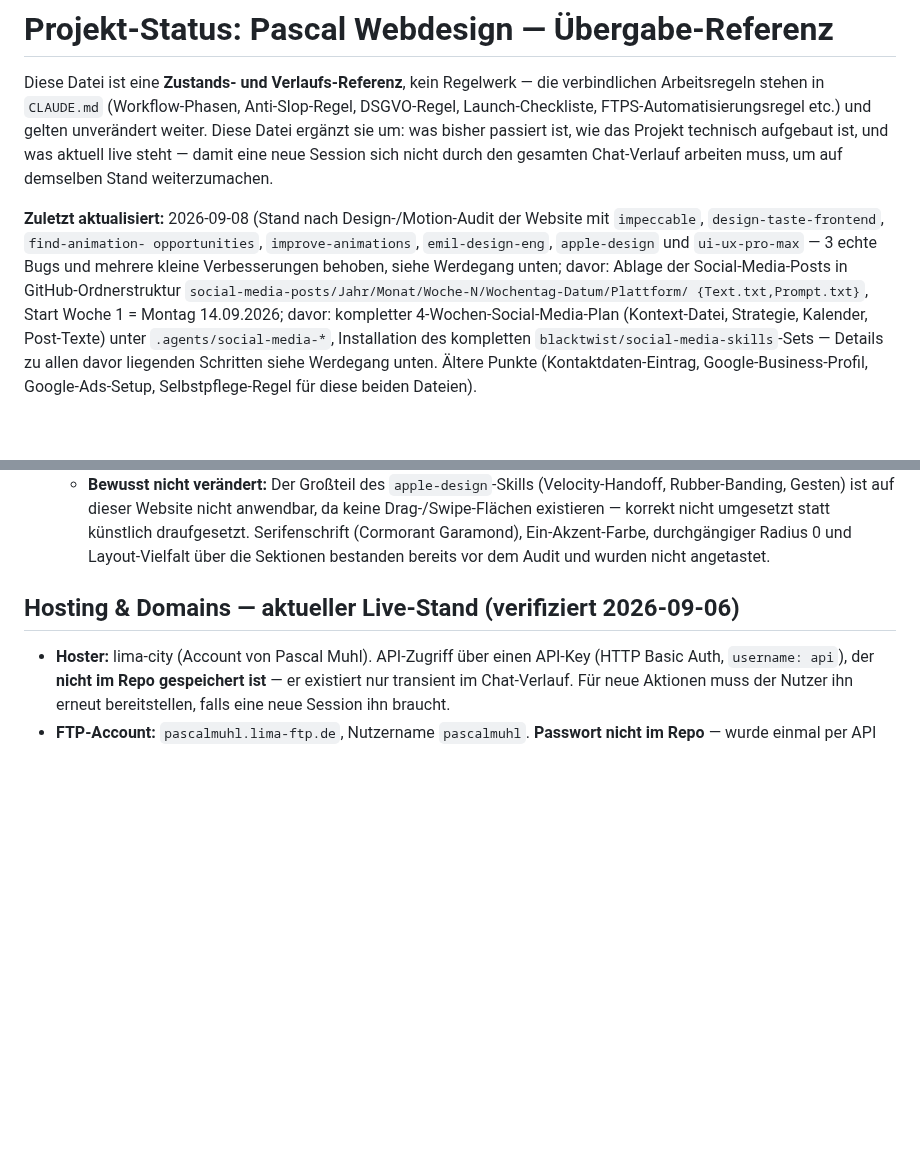
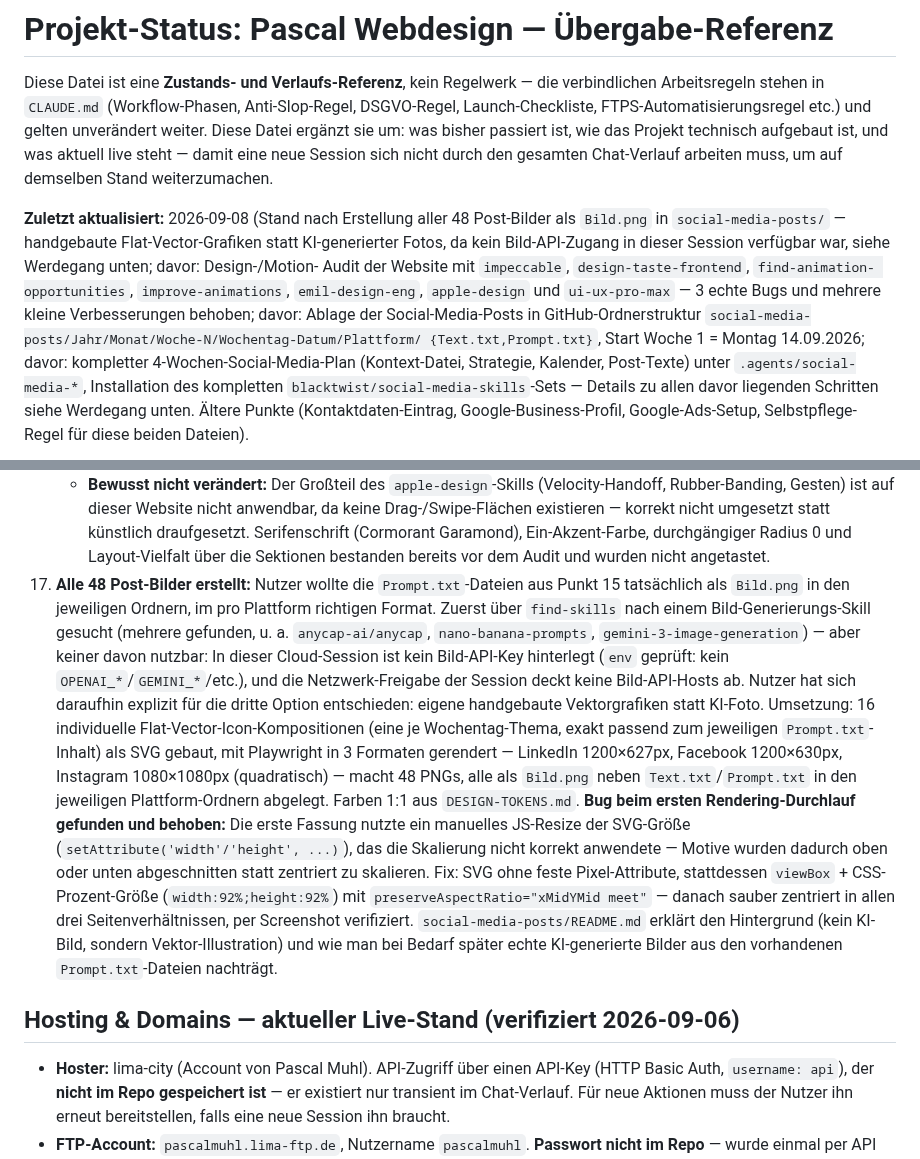
Before and after one commit to pascalmuhl-source/Website-neu, a Markdown page: PROJECT-STATUS.md, 2 parts joined by grey strips. Rendered like a GitHub page; blank space fills up the shorter version.

Commit message:
Document social media image creation in PROJECT-STATUS.md
Co-Authored-By: Claude Sonnet 5 <noreply@anthropic.com>
Claude-Session: https://claude.ai/code/session_01TahqFbsSzuikSQPRAzkm9g

```diff
--- a/PROJECT-STATUS.md
+++ b/PROJECT-STATUS.md
@@ -8,11 +8,14 @@ Projekt technisch aufgebaut ist, und was aktuell live steht — damit eine neue
 sich nicht durch den gesamten Chat-Verlauf arbeiten muss, um auf demselben Stand
 weiterzumachen.
 
-**Zuletzt aktualisiert:** 2026-09-08 (Stand nach Design-/Motion-Audit der
-Website mit `impeccable`, `design-taste-frontend`, `find-animation-
+**Zuletzt aktualisiert:** 2026-09-08 (Stand nach Erstellung aller 48
+Post-Bilder als `Bild.png` in `social-media-posts/` — handgebaute
+Flat-Vector-Grafiken statt KI-generierter Fotos, da kein Bild-API-Zugang in
+dieser Session verfügbar war, siehe Werdegang unten; davor: Design-/Motion-
+Audit der Website mit `impeccable`, `design-taste-frontend`, `find-animation-
 opportunities`, `improve-animations`, `emil-design-eng`, `apple-design` und
-`ui-ux-pro-max` — 3 echte Bugs und mehrere kleine Verbesserungen behoben, siehe
-Werdegang unten; davor: Ablage der Social-Media-Posts in GitHub-Ordnerstruktur
+`ui-ux-pro-max` — 3 echte Bugs und mehrere kleine Verbesserungen behoben;
+davor: Ablage der Social-Media-Posts in GitHub-Ordnerstruktur
 `social-media-posts/Jahr/Monat/Woche-N/Wochentag-Datum/Plattform/
 {Text.txt,Prompt.txt}`, Start Woche 1 = Montag 14.09.2026; davor: kompletter
 4-Wochen-Social-Media-Plan (Kontext-Datei, Strategie, Kalender, Post-Texte)
@@ -351,6 +354,33 @@ rekonstruiert werden muss — Details/Begründung stehen in Werdegang Punkt 10.
       Garamond), Ein-Akzent-Farbe, durchgängiger Radius 0 und Layout-Vielfalt
       über die Sektionen bestanden bereits vor dem Audit und wurden nicht
       angetastet.
+17. **Alle 48 Post-Bilder erstellt:** Nutzer wollte die `Prompt.txt`-Dateien aus
+    Punkt 15 tatsächlich als `Bild.png` in den jeweiligen Ordnern, im pro
+    Plattform richtigen Format. Zuerst über `find-skills` nach einem
+    Bild-Generierungs-Skill gesucht (mehrere gefunden, u. a.
+    `anycap-ai/anycap`, `nano-banana-prompts`, `gemini-3-image-generation`) —
+    aber keiner davon nutzbar: In dieser Cloud-Session ist kein Bild-API-Key
+    hinterlegt (`env` geprüft: kein `OPENAI_*`/`GEMINI_*`/etc.), und die
+    Netzwerk-Freigabe der Session deckt keine Bild-API-Hosts ab. Nutzer hat
+    sich daraufhin explizit für die dritte Option entschieden: eigene
+    handgebaute Vektorgrafiken statt KI-Foto. Umsetzung: 16 individuelle
+    Flat-Vector-Icon-Kompositionen (eine je Wochentag-Thema, exakt passend zum
+    jeweiligen `Prompt.txt`-Inhalt) als SVG gebaut, mit Playwright in 3
+    Formaten gerendert — LinkedIn 1200×627px, Facebook 1200×630px, Instagram
+    1080×1080px (quadratisch) — macht 48 PNGs, alle als `Bild.png` neben
+    `Text.txt`/`Prompt.txt` in den jeweiligen Plattform-Ordnern abgelegt.
+    Farben 1:1 aus `DESIGN-TOKENS.md`. **Bug beim ersten Rendering-Durchlauf
+    gefunden und behoben:** Die erste Fassung nutzte ein manuelles
+    JS-Resize der SVG-Größe (`setAttribute('width'/'height', ...)`), das die
+    Skalierung nicht korrekt anwendete — Motive wurden dadurch oben oder
+    unten abgeschnitten statt zentriert zu skalieren. Fix: SVG ohne feste
+    Pixel-Attribute, stattdessen `viewBox` + CSS-Prozent-Größe
+    (`width:92%;height:92%`) mit `preserveAspectRatio="xMidYMid meet"` —
+    danach sauber zentriert in allen drei Seitenverhältnissen, per
+    Screenshot verifiziert. `social-media-posts/README.md` erklärt den
+    Hintergrund (kein KI-Bild, sondern Vektor-Illustration) und wie man bei
+    Bedarf später echte KI-generierte Bilder aus den vorhandenen
+    `Prompt.txt`-Dateien nachträgt.
 
 ## Hosting & Domains — aktueller Live-Stand (verifiziert 2026-09-06)
 
```
